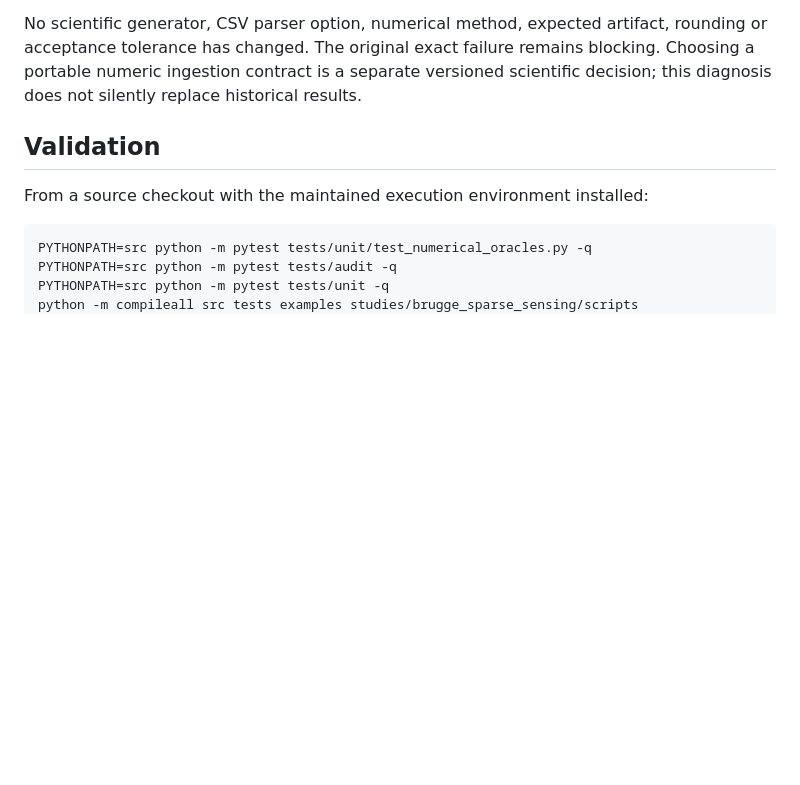
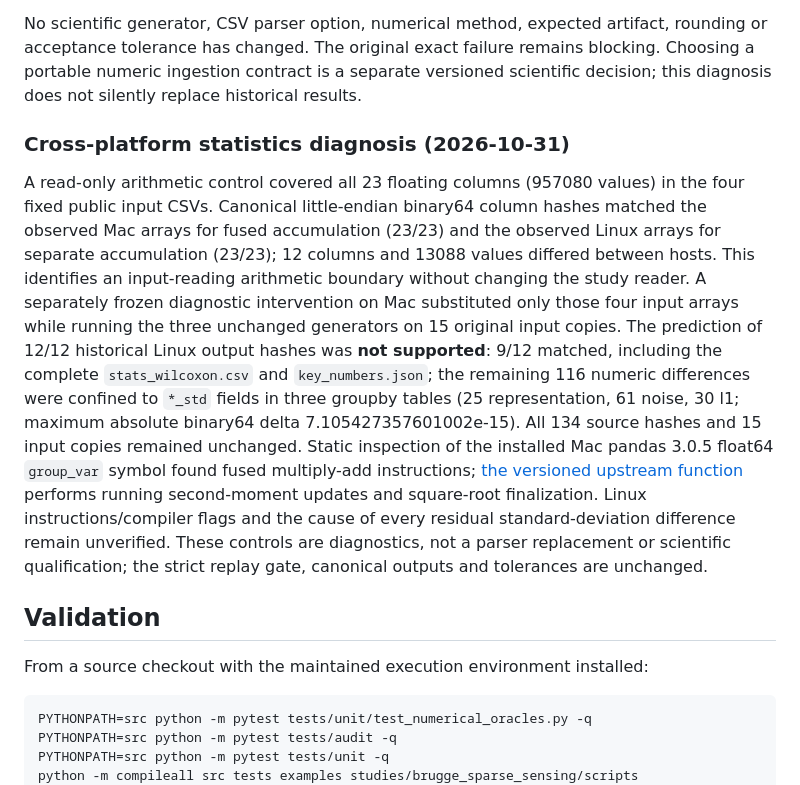
Before and after one commit to denis-samatov/tensor-based-modal-decomposition-method, a Markdown page: docs/numerical_qualification.md, the part around the change. Rendered like a GitHub page; blank space fills up the shorter version.

Commit message:
Document full-column control and negative intervention

```diff
--- a/docs/numerical_qualification.md
+++ b/docs/numerical_qualification.md
@@ -164,6 +164,25 @@ rounding or acceptance tolerance has changed. The original exact failure remains
 blocking. Choosing a portable numeric ingestion contract is a separate versioned
 scientific decision; this diagnosis does not silently replace historical results.
 
+### Cross-platform statistics diagnosis (2026-10-31)
+A read-only arithmetic control covered all 23 floating columns (957080 values) in the four fixed
+public input CSVs. Canonical little-endian binary64 column hashes matched the observed Mac arrays
+for fused accumulation (23/23) and the observed Linux arrays for separate accumulation (23/23); 12
+columns and 13088 values differed between hosts. This identifies an input-reading arithmetic
+boundary without changing the study reader. A separately frozen diagnostic intervention on Mac
+substituted only those four input arrays while running the three unchanged generators on 15 original
+input copies. The prediction of 12/12 historical Linux output hashes was **not supported**: 9/12
+matched, including the complete `stats_wilcoxon.csv` and `key_numbers.json`; the remaining 116
+numeric differences were confined to `*_std` fields in three groupby tables (25 representation, 61
+noise, 30 l1; maximum absolute binary64 delta 7.105427357601002e-15). All 134 source hashes and 15
+input copies remained unchanged. Static inspection of the installed Mac pandas 3.0.5 float64
+`group_var` symbol found fused multiply-add instructions; [the versioned upstream
+function](https://github.com/pandas-dev/pandas/blob/v3.0.5/pandas/_libs/groupby.pyx#L844-L938)
+performs running second-moment updates and square-root finalization. Linux instructions/compiler
+flags and the cause of every residual standard-deviation difference remain unverified. These
+controls are diagnostics, not a parser replacement or scientific qualification; the strict replay
+gate, canonical outputs and tolerances are unchanged.
+
 ## Validation
 
 From a source checkout with the maintained execution environment installed:
```
